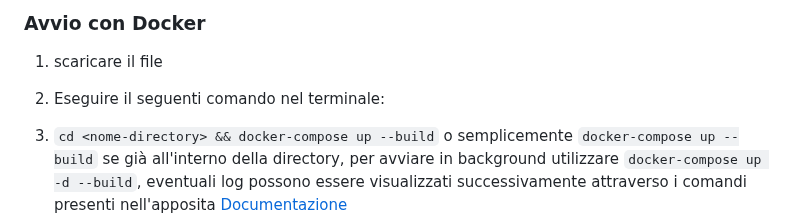
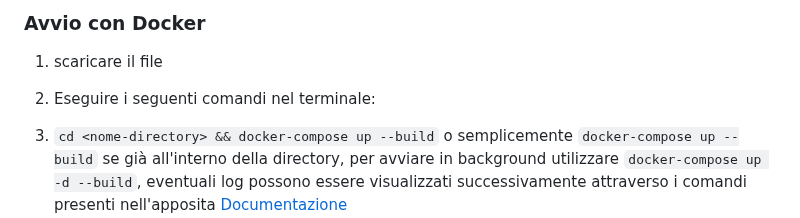
Before and after one commit to Giann8/PWM_project, a Markdown page: README.md, the part around the change. GitHub-like rendering.

````diff
--- a/README.md
+++ b/README.md
@@ -15,7 +15,7 @@ Il progetto è una web app per la gestione di carte collezionabili ([maghi](http
 
 1. scaricare il file
 
-2. Eseguire il seguenti comando nel terminale:
+2. Eseguire i seguenti comandi nel terminale:
 3. ``` cd <nome-directory> && docker-compose up --build ``` o semplicemente ```docker-compose up --build``` se già all'interno della directory, per avviare in background utilizzare ```docker-compose up -d --build```, eventuali log possono essere visualizzati successivamente attraverso i comandi presenti nell'apposita [Documentazione](https://docs.docker.com/reference/cli/docker/container/)
 
 4. L'applicazione sarà disponibile su [http://localhost:3000](http://localhost:3000).
````
